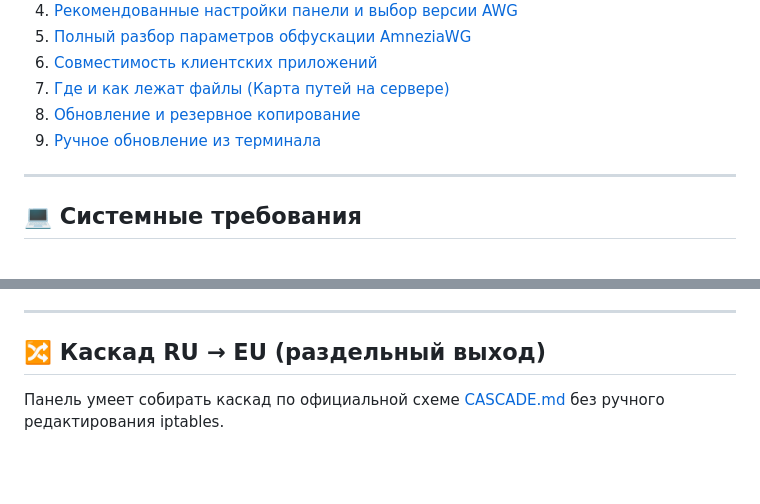
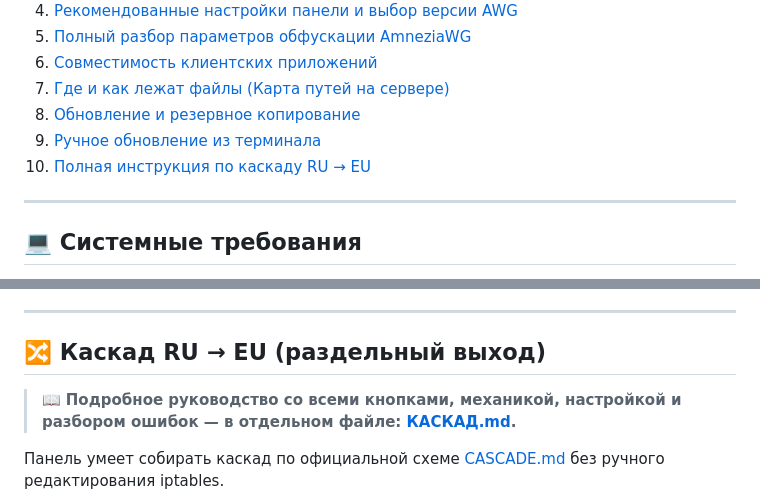
Before and after one commit to AmShaegar-dev/servpanel, a Markdown page: README.md, 2 parts joined by grey strips. Drawn GitHub-style; blank space fills up the shorter version.

Commit message:
docs: link full cascade guide from README

```diff
--- a/README.md
+++ b/README.md
@@ -16,6 +16,7 @@
 7. [Где и как лежат файлы (Карта путей на сервере)](#-где-и-как-лежат-файлы-карта-путей-на-сервере)
 8. [Обновление и резервное копирование](#-обновление-и-резервное-копирование)
 9. [Ручное обновление из терминала](#ручное-обновление-из-терминала-ssh)
+10. [Полная инструкция по каскаду RU → EU](КАСКАД.md)
 
 ---
 
@@ -240,6 +241,9 @@ pm2 save && pm2 startup
 
 ## 🔀 Каскад RU → EU (раздельный выход)
 
+> 📖 **Подробное руководство со всеми кнопками, механикой, настройкой и разбором ошибок —
+> в отдельном файле: [КАСКАД.md](КАСКАД.md).**
+
 Панель умеет собирать каскад по официальной схеме [CASCADE.md](https://github.com/bivlked/amneziawg-installer/blob/main/CASCADE.md) без ручного редактирования iptables.
 
 1. На **EU-сервере** создайте клиента: `manage_amneziawg.sh add ru_host` — и скачайте `ru_host.conf`.
```
